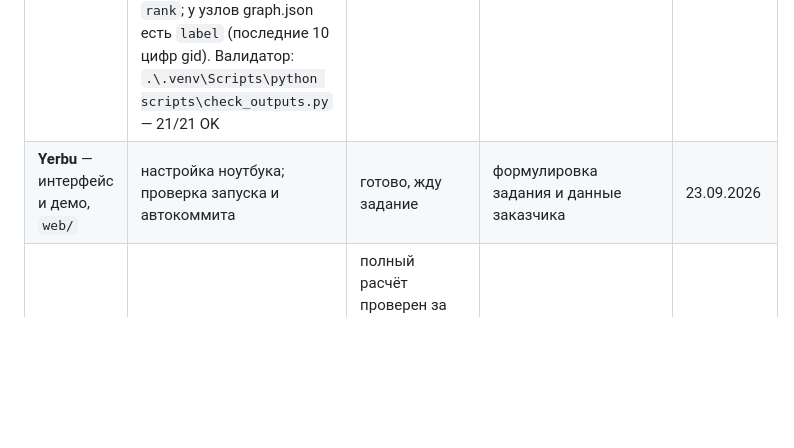
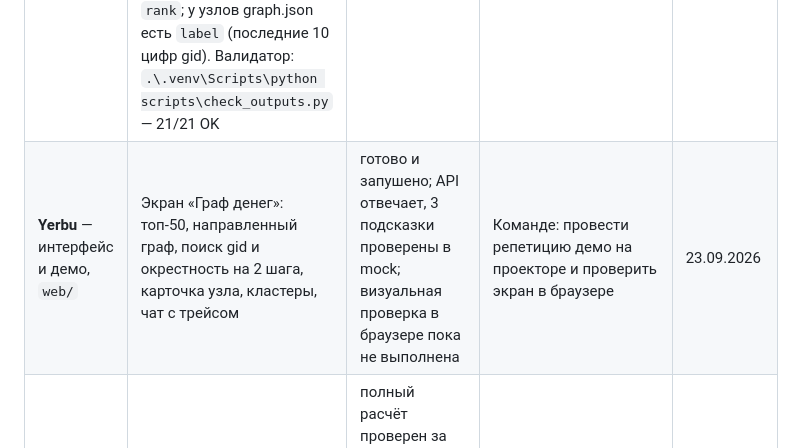
Before and after one commit to BAITC-Hacks/hack-b18c30d4-kazhydromet-ai, a Markdown page: docs/STATUS.md, the part around the change. Drawn GitHub-style; blank space fills up the shorter version.

Commit message:
docs: update frontend demo status

```diff
--- a/docs/STATUS.md
+++ b/docs/STATUS.md
@@ -9,7 +9,7 @@
 | Кто | Над чем сейчас | Статус | Что нужно от других | Обновлено |
 |---|---|---|---|---|
 | **Ali** — бэкенд и агент, `app/` | Готово и проверено: pipeline, API (/api/overview, /api/graph, /api/node/{gid}, /api/top?n=&role=, /api/clusters, /api/clusters/{id}, /api/path?src=&dst=, POST /api/recompute), агент с 6 инструментами над графом, мок без ключа отвечает по графу. **gid везде строкой** (18 цифр > JS number). Учтено ревью Codex (docs/REVIEW-codex.md): **/api/path теперь `paths: [{steps:[...], chronology_ok, dates}]` + `note`** (проверка дат: возможен ли маршрут денег по времени); /api/top отдаёт `why` и глобальный `rank`; у узлов graph.json есть `label` (последние 10 цифр gid). Валидатор: `.\.venv\Scripts\python scripts\check_outputs.py` — 21/21 OK | в работе | Yerbu: подключай /api/graph и /api/node/{gid}; кнопки-подсказки для чата: «Кого проверять первым?», «Почему 100000008603629100 координатор?», «Кто собирает деньги с этих пятерых: 100000003684369100, 100000006866783100, 100000003016635100, 100000000343175100, 100000002527114100?» | 23.09.2026 14:05 |
-| **Yerbu** — интерфейс и демо, `web/` | настройка ноутбука; проверка запуска и автокоммита | готово, жду задание | формулировка задания и данные заказчика | 23.09.2026 |
+| **Yerbu** — интерфейс и демо, `web/` | Экран «Граф денег»: топ-50, направленный граф, поиск gid и окрестность на 2 шага, карточка узла, кластеры, чат с трейсом | готово и запушено; API отвечает, 3 подсказки проверены в mock; визуальная проверка в браузере пока не выполнена | Команде: провести репетицию демо на проекторе и проверить экран в браузере | 23.09.2026 |
 | **Abylaikhan** — продукт, данные, питч, `docs/` | README: правила/пороги по fbb8426, формула приоритета, ограничения и масштабирование; 7 вопросов; docs/PITCH.md | полный расчёт проверен за 4,81 с: 2 248 узлов, 72 группы, топ-50; SciPy добавлена в зависимости для PageRank/HITS | Yerbu: готовый графовый экран для репетиции; заказчик: ответы на вопросы | 23.09.2026 |
 
 Codex: отчёт /api/report готов
```
